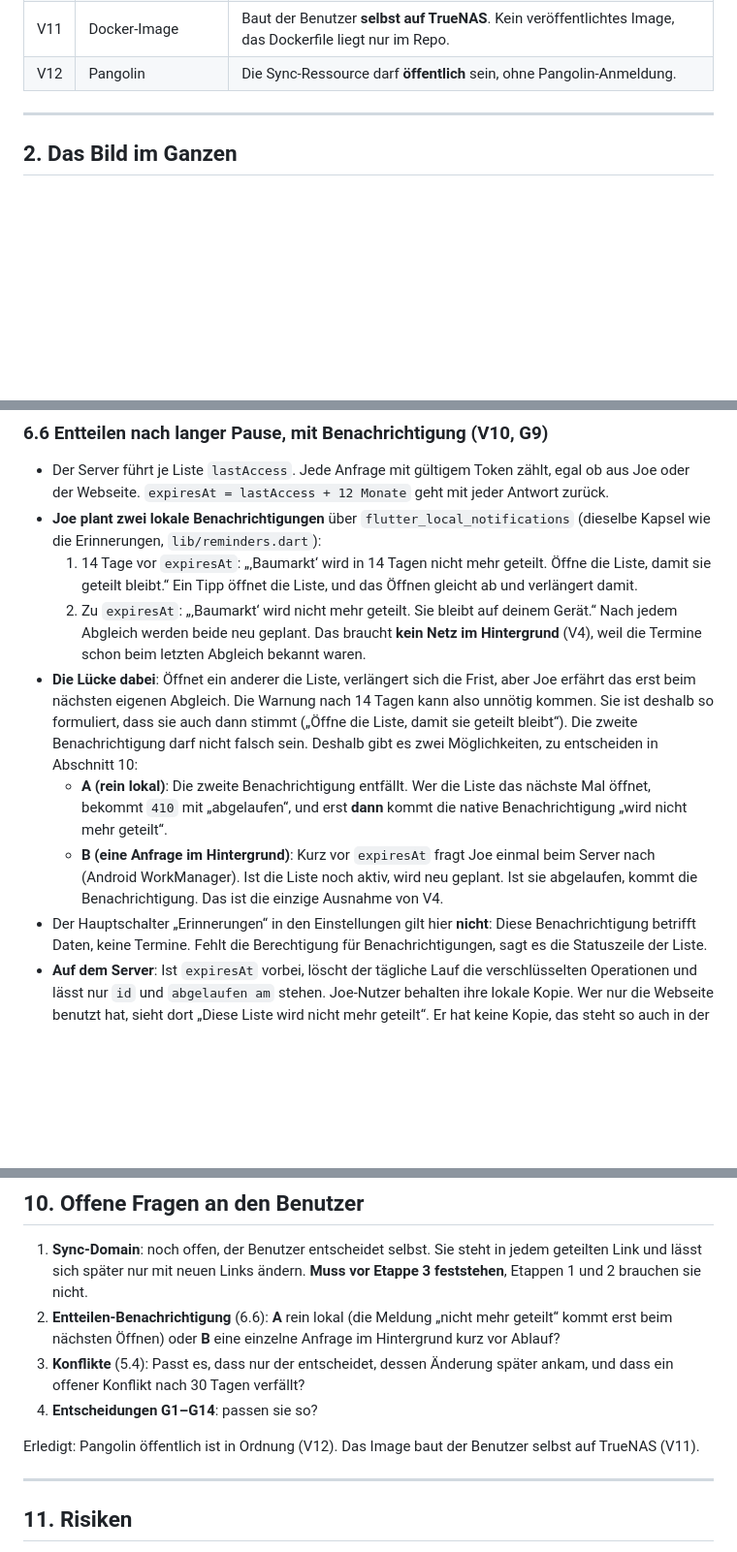
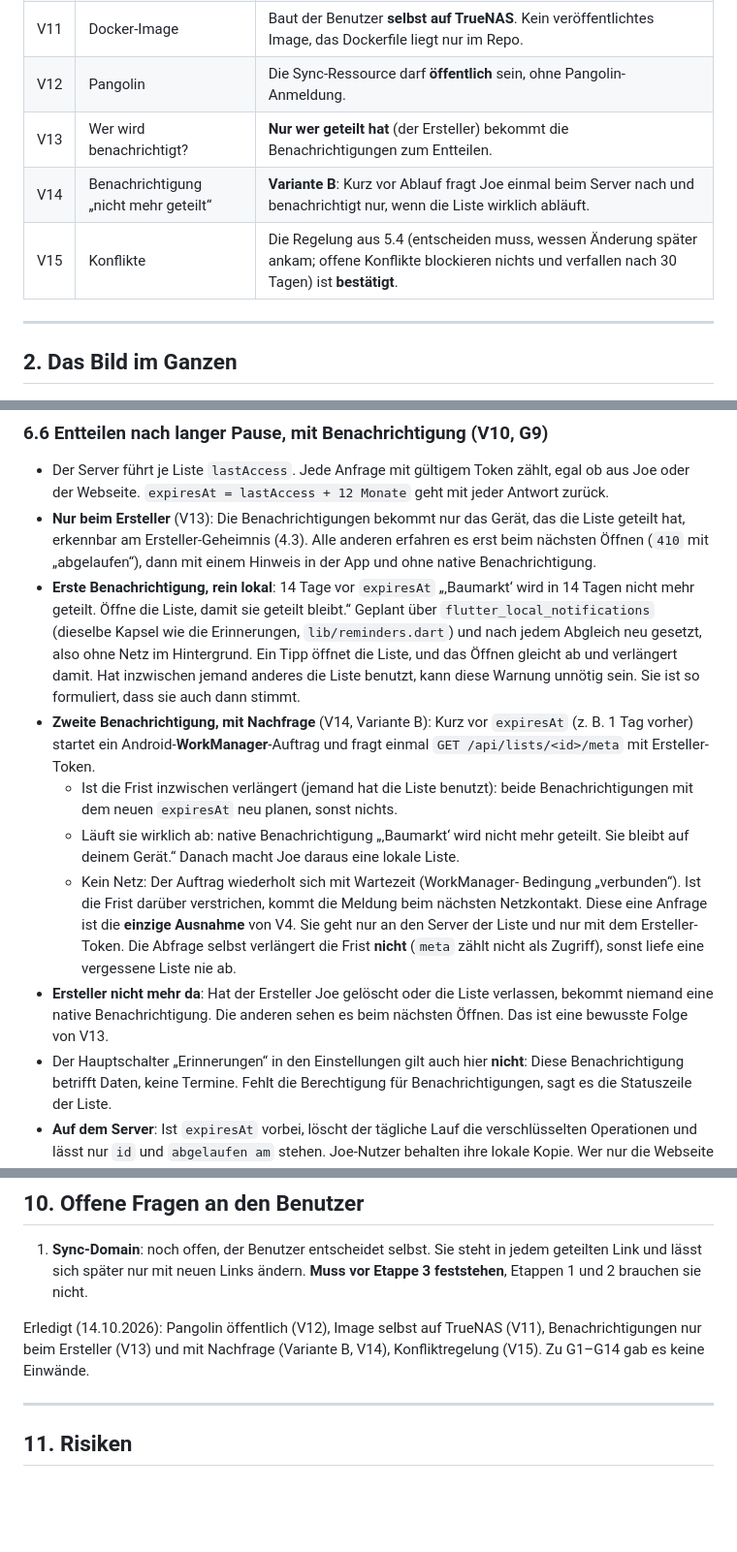
Before and after one commit to HolzfeallerJoe/joe-todo, a Markdown page: plans/geteilte-einkaufslisten/00-konzept.md, 3 parts joined by grey strips. Shown at 97% size. GitHub-like rendering; blank space fills up the shorter version.

Commit message:
joe-todo: Konzept geteilte Listen – Entscheidungen eingearbeitet
Benachrichtigungen zum Entteilen nur beim Ersteller, die zweite erst nach einer einzelnen Nachfrage beim Server (WorkManager). Konfliktregelung bestaetigt. Offen ist nur noch die Sync-Domain.

Co-Authored-By: Claude Opus 5.5 <noreply@anthropic.com>

```diff
--- a/plans/geteilte-einkaufslisten/00-konzept.md
+++ b/plans/geteilte-einkaufslisten/00-konzept.md
@@ -26,6 +26,9 @@ analyze/test grün) und [`README.md`](../../README.md) (wie die App gebaut ist).
 | V10 | Lange ungenutzte Listen | Werden **nicht gelöscht, sondern entteilt**. Vorher und dann gibt es eine **native Benachrichtigung**, nicht nur einen Hinweis in der App (siehe 6.6). |
 | V11 | Docker-Image | Baut der Benutzer **selbst auf TrueNAS**. Kein veröffentlichtes Image, das Dockerfile liegt nur im Repo. |
 | V12 | Pangolin | Die Sync-Ressource darf **öffentlich** sein, ohne Pangolin-Anmeldung. |
+| V13 | Wer wird benachrichtigt? | **Nur wer geteilt hat** (der Ersteller) bekommt die Benachrichtigungen zum Entteilen. |
+| V14 | Benachrichtigung „nicht mehr geteilt“ | **Variante B**: Kurz vor Ablauf fragt Joe einmal beim Server nach und benachrichtigt nur, wenn die Liste wirklich abläuft. |
+| V15 | Konflikte | Die Regelung aus 5.4 (entscheiden muss, wessen Änderung später ankam; offene Konflikte blockieren nichts und verfallen nach 30 Tagen) ist **bestätigt**. |
 
 ---
 
@@ -331,30 +334,37 @@ mit verloren; das ist hinnehmbar.
 - Der Server führt je Liste `lastAccess`. Jede Anfrage mit gültigem Token
   zählt, egal ob aus Joe oder der Webseite. `expiresAt = lastAccess + 12
   Monate` geht mit jeder Antwort zurück.
-- **Joe plant zwei lokale Benachrichtigungen** über `flutter_local_notifications`
-  (dieselbe Kapsel wie die Erinnerungen, `lib/reminders.dart`):
-  1. 14 Tage vor `expiresAt`: „‚Baumarkt‘ wird in 14 Tagen nicht mehr geteilt.
-     Öffne die Liste, damit sie geteilt bleibt.“ Ein Tipp öffnet die Liste,
-     und das Öffnen gleicht ab und verlängert damit.
-  2. Zu `expiresAt`: „‚Baumarkt‘ wird nicht mehr geteilt. Sie bleibt auf
-     deinem Gerät.“
-  Nach jedem Abgleich werden beide neu geplant. Das braucht **kein Netz im
-  Hintergrund** (V4), weil die Termine schon beim letzten Abgleich bekannt
-  waren.
-- **Die Lücke dabei**: Öffnet ein anderer die Liste, verlängert sich die Frist,
-  aber Joe erfährt das erst beim nächsten eigenen Abgleich. Die Warnung nach 14
-  Tagen kann also unnötig kommen. Sie ist deshalb so formuliert, dass sie auch
-  dann stimmt („Öffne die Liste, damit sie geteilt bleibt“). Die zweite
-  Benachrichtigung darf nicht falsch sein. Deshalb gibt es zwei Möglichkeiten,
-  zu entscheiden in Abschnitt 10:
-  - **A (rein lokal)**: Die zweite Benachrichtigung entfällt. Wer die Liste das
-    nächste Mal öffnet, bekommt `410` mit „abgelaufen“, und erst **dann**
-    kommt die native Benachrichtigung „wird nicht mehr geteilt“.
-  - **B (eine Anfrage im Hintergrund)**: Kurz vor `expiresAt` fragt Joe einmal
-    beim Server nach (Android WorkManager). Ist die Liste noch aktiv, wird neu
-    geplant. Ist sie abgelaufen, kommt die Benachrichtigung. Das ist die
-    einzige Ausnahme von V4.
-- Der Hauptschalter „Erinnerungen“ in den Einstellungen gilt hier **nicht**:
+- **Nur beim Ersteller** (V13): Die Benachrichtigungen bekommt nur das Gerät,
+  das die Liste geteilt hat, erkennbar am Ersteller-Geheimnis (4.3). Alle
+  anderen erfahren es erst beim nächsten Öffnen (`410` mit „abgelaufen“), dann
+  mit einem Hinweis in der App und ohne native Benachrichtigung.
+- **Erste Benachrichtigung, rein lokal**: 14 Tage vor `expiresAt` „‚Baumarkt‘
+  wird in 14 Tagen nicht mehr geteilt. Öffne die Liste, damit sie geteilt
+  bleibt.“ Geplant über `flutter_local_notifications` (dieselbe Kapsel wie die
+  Erinnerungen, `lib/reminders.dart`) und nach jedem Abgleich neu gesetzt, also
+  ohne Netz im Hintergrund. Ein Tipp öffnet die Liste, und das Öffnen gleicht
+  ab und verlängert damit. Hat inzwischen jemand anderes die Liste benutzt,
+  kann diese Warnung unnötig sein. Sie ist so formuliert, dass sie auch dann
+  stimmt.
+- **Zweite Benachrichtigung, mit Nachfrage** (V14, Variante B): Kurz vor
+  `expiresAt` (z. B. 1 Tag vorher) startet ein Android-**WorkManager**-Auftrag
+  und fragt einmal `GET /api/lists/<id>/meta` mit Ersteller-Token.
+  - Ist die Frist inzwischen verlängert (jemand hat die Liste benutzt): beide
+    Benachrichtigungen mit dem neuen `expiresAt` neu planen, sonst nichts.
+  - Läuft sie wirklich ab: native Benachrichtigung „‚Baumarkt‘ wird nicht mehr
+    geteilt. Sie bleibt auf deinem Gerät.“ Danach macht Joe daraus eine lokale
+    Liste.
+  - Kein Netz: Der Auftrag wiederholt sich mit Wartezeit (WorkManager-
+    Bedingung „verbunden“). Ist die Frist darüber verstrichen, kommt die
+    Meldung beim nächsten Netzkontakt.
+  Diese eine Anfrage ist die **einzige Ausnahme** von V4. Sie geht nur an den
+  Server der Liste und nur mit dem Ersteller-Token. Die Abfrage selbst
+  verlängert die Frist **nicht** (`meta` zählt nicht als Zugriff), sonst liefe
+  eine vergessene Liste nie ab.
+- **Ersteller nicht mehr da**: Hat der Ersteller Joe gelöscht oder die Liste
+  verlassen, bekommt niemand eine native Benachrichtigung. Die anderen sehen
+  es beim nächsten Öffnen. Das ist eine bewusste Folge von V13.
+- Der Hauptschalter „Erinnerungen“ in den Einstellungen gilt auch hier **nicht**:
   Diese Benachrichtigung betrifft Daten, keine Termine. Fehlt die Berechtigung
   für Benachrichtigungen, sagt es die Statuszeile der Liste.
 - **Auf dem Server**: Ist `expiresAt` vorbei, löscht der tägliche Lauf die
@@ -458,15 +468,10 @@ Etappe 4 hängt nur an 1 und 2 und kann parallel zu 3 laufen.
 1. **Sync-Domain**: noch offen, der Benutzer entscheidet selbst. Sie steht in
    jedem geteilten Link und lässt sich später nur mit neuen Links ändern.
    **Muss vor Etappe 3 feststehen**, Etappen 1 und 2 brauchen sie nicht.
-2. **Entteilen-Benachrichtigung** (6.6): **A** rein lokal (die Meldung „nicht
-   mehr geteilt“ kommt erst beim nächsten Öffnen) oder **B** eine einzelne
-   Anfrage im Hintergrund kurz vor Ablauf?
-3. **Konflikte** (5.4): Passt es, dass nur der entscheidet, dessen Änderung
-   später ankam, und dass ein offener Konflikt nach 30 Tagen verfällt?
-4. **Entscheidungen G1–G14**: passen sie so?
 
-Erledigt: Pangolin öffentlich ist in Ordnung (V12). Das Image baut der
-Benutzer selbst auf TrueNAS (V11).
+Erledigt (14.10.2026): Pangolin öffentlich (V12), Image selbst auf TrueNAS
+(V11), Benachrichtigungen nur beim Ersteller (V13) und mit Nachfrage
+(Variante B, V14), Konfliktregelung (V15). Zu G1–G14 gab es keine Einwände.
 
 ---
 
```
Also changed, not shown: other parts of plans/geteilte-einkaufslisten/00-konzept.md (+2 -2 lines).
